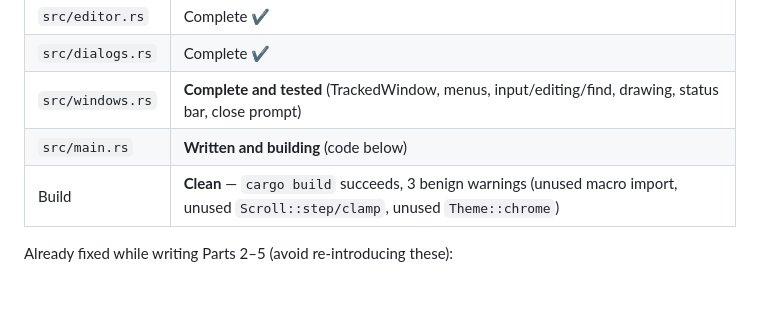
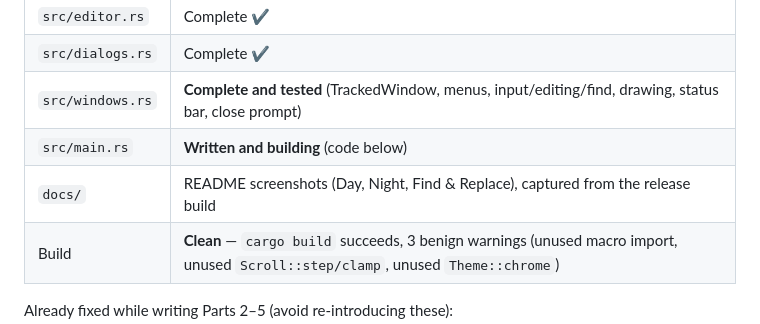
Before and after one commit to thederek412/kanpeki, a Markdown page: HANDOFF.md, the part around the change. GitHub-like rendering; blank space fills up the shorter version.

Commit message:
Add README screenshots
Day, Night and Find & Replace, captured from the release build on an
isolated X display (1024x720, line numbers on, demo document).

```diff
--- a/HANDOFF.md
+++ b/HANDOFF.md
@@ -23,6 +23,7 @@
 | `src/dialogs.rs` | Complete ✔ |
 | `src/windows.rs` | **Complete and tested** (TrackedWindow, menus, input/editing/find, drawing, status bar, close prompt) |
 | `src/main.rs` | **Written and building** (code below) |
+| `docs/` | README screenshots (Day, Night, Find & Replace), captured from the release build |
 | Build | **Clean** — `cargo build` succeeds, 3 benign warnings (unused macro import, unused `Scroll::step/clamp`, unused `Theme::chrome`) |
 
 Already fixed while writing Parts 2–5 (avoid re-introducing these):
```
Also changed, not shown: README.md (+14 -0 lines), docs/kanpeki-day.png (added), docs/kanpeki-find.png (added), docs/kanpeki-night.png (added).
